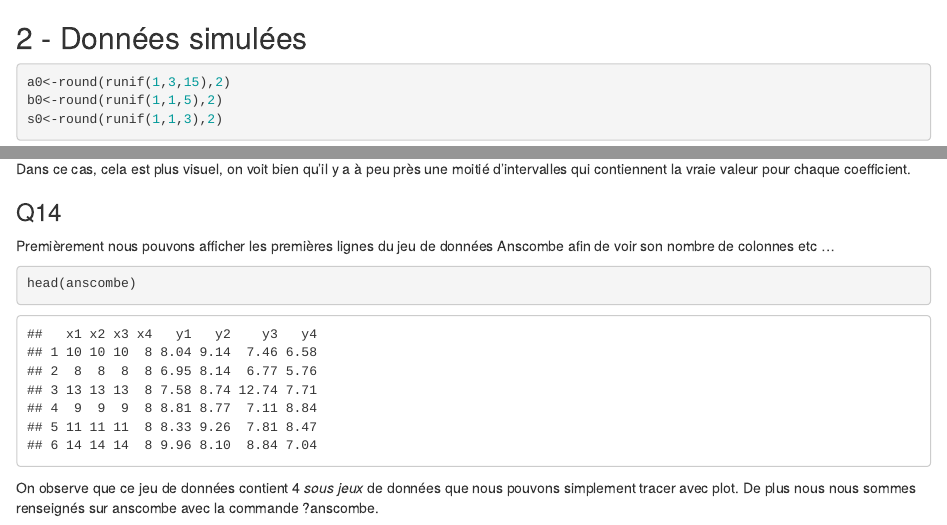
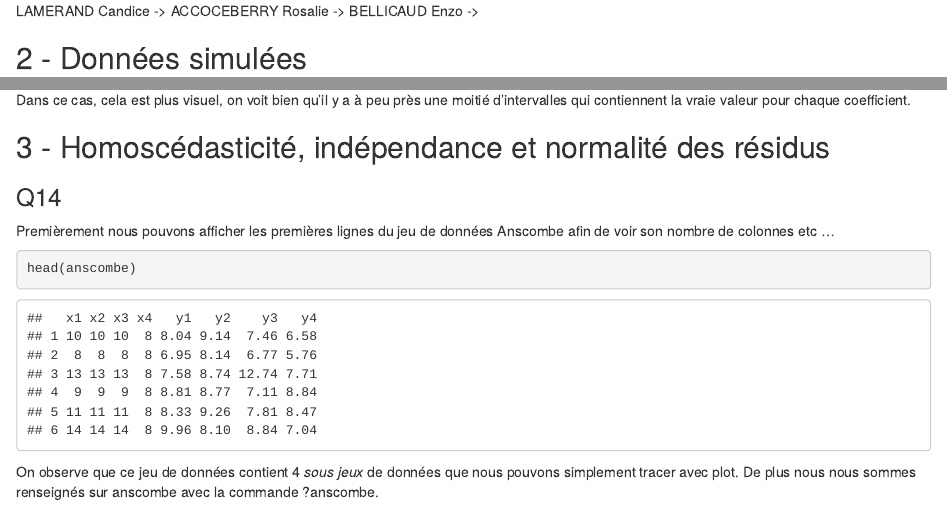
Before and after one commit to ecid-hub/AC04-project, an R Markdown document (rapport.rmd): the page in a window 1100 px wide, from its top, and a second part further down, joined at a grey line. Rendered offline with R 4.5, knitr and Pandoc, with nearby package versions; code that draws random numbers runs with fixed seeds of ours; some code elsewhere in the file could not run offline.

Commit message:
consignes

````diff
--- a/rapport.rmd
+++ b/rapport.rmd
@@ -1,3 +1,9 @@
+LAMERAND Candice ->
+ACCOCEBERRY Rosalie ->
+BELLICAUD Enzo ->
+
+
+
 ## 2 - Données simulées
 
 ```{r}
@@ -499,6 +505,9 @@ plot_ICs(intervalles_s_vect, mu = s0, main = "IC pour σ² avec alpha = 0.5")
 Dans ce cas, cela est plus visuel, on voit bien qu'il y a à peu près une moitié d'intervalles qui contiennent la vraie valeur pour chaque coefficient.
 
 
+## 3 - Homoscédasticité, indépendance et normalité des résidus
+
+
 ### Q14
 
 Premièrement nous pouvons afficher les premières lignes du jeu de données Anscombe afin de voir son nombre de colonnes etc ...
````
Also changed, not shown: rapport.rmd (3 more changed lines).
